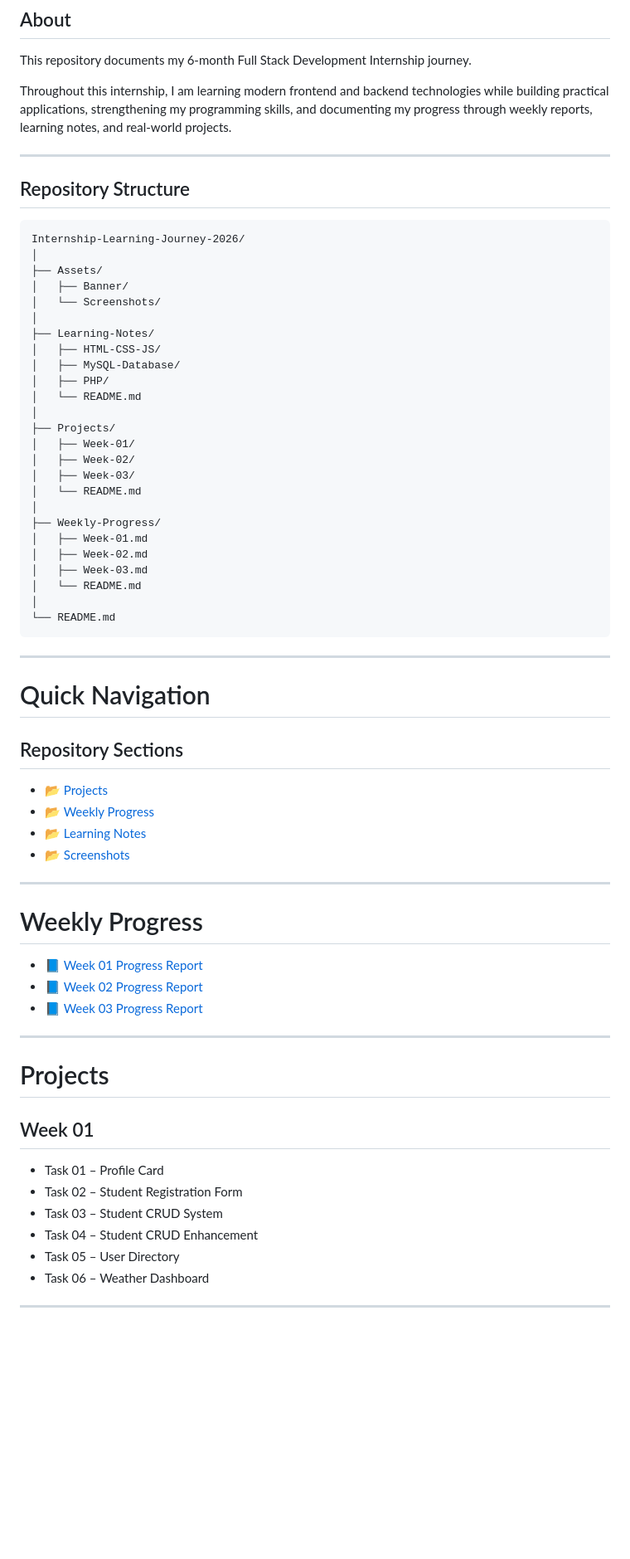
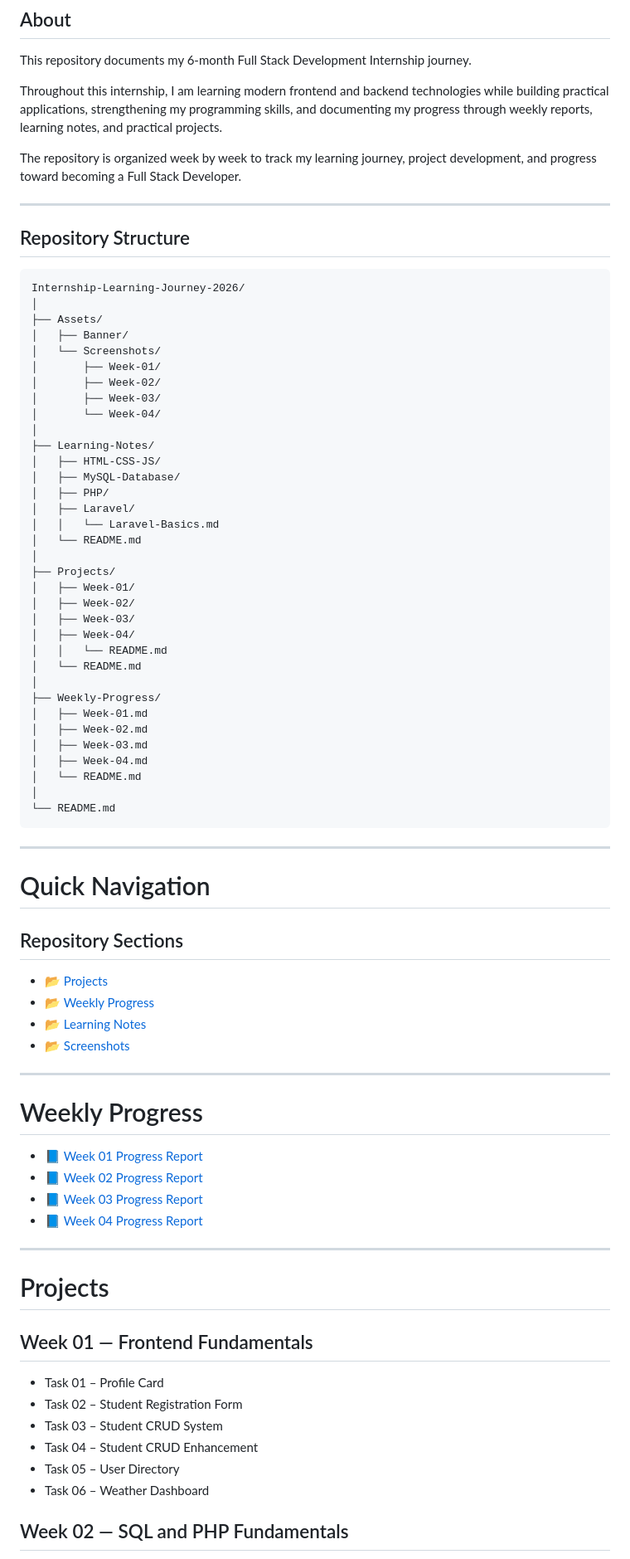
Before and after one commit to jeesonjustin/Internship-Learning-Journey-2026, a Markdown page: README.md, the part around one of its changes. Shown at 83% size. Rendered like a GitHub page; blank space fills up the shorter version.

```diff
--- a/README.md
+++ b/README.md
@@ -10,7 +10,9 @@
 
 This repository documents my 6-month Full Stack Development Internship journey.
 
-Throughout this internship, I am learning modern frontend and backend technologies while building practical applications, strengthening my programming skills, and documenting my progress through weekly reports, learning notes, and real-world projects.
+Throughout this internship, I am learning modern frontend and backend technologies while building practical applications, strengthening my programming skills, and documenting my progress through weekly reports, learning notes, and practical projects.
+
+The repository is organized week by week to track my learning journey, project development, and progress toward becoming a Full Stack Developer.
 
 ---
 
@@ -22,23 +24,32 @@ Internship-Learning-Journey-2026/
 ├── Assets/
 │   ├── Banner/
 │   └── Screenshots/
+│       ├── Week-01/
+│       ├── Week-02/
+│       ├── Week-03/
+│       └── Week-04/
 │
 ├── Learning-Notes/
 │   ├── HTML-CSS-JS/
 │   ├── MySQL-Database/
 │   ├── PHP/
+│   ├── Laravel/
+│   │   └── Laravel-Basics.md
 │   └── README.md
 │
 ├── Projects/
 │   ├── Week-01/
 │   ├── Week-02/
 │   ├── Week-03/
+│   ├── Week-04/
+│   │   └── README.md
 │   └── README.md
 │
 ├── Weekly-Progress/
 │   ├── Week-01.md
 │   ├── Week-02.md
 │   ├── Week-03.md
+│   ├── Week-04.md
 │   └── README.md
 │
 └── README.md
@@ -50,31 +61,32 @@ Internship-Learning-Journey-2026/
 
 ## Repository Sections
 
-- 📂 [Projects](./Projects)
-- 📂 [Weekly Progress](./Weekly-Progress)
-- 📂 [Learning Notes](./Learning-Notes)
-- 📂 [Screenshots](./Assets/Screenshots)
+* 📂 [Projects](./Projects/)
+* 📂 [Weekly Progress](./Weekly-Progress/)
+* 📂 [Learning Notes](./Learning-Notes/)
+* 📂 [Screenshots](./Assets/Screenshots/)
 
 ---
 
 # Weekly Progress
 
-- 📘 [Week 01 Progress Report](./Weekly-Progress/Week-01.md)
-- 📘 [Week 02 Progress Report](./Weekly-Progress/Week-02.md)
-- 📘 [Week 03 Progress Report](./Weekly-Progress/Week-03.md)
+* 📘 [Week 01 Progress Report](./Weekly-Progress/Week-01.md)
+* 📘 [Week 02 Progress Report](./Weekly-Progress/Week-02.md)
+* 📘 [Week 03 Progress Report](./Weekly-Progress/Week-03.md)
+* 📘 [Week 04 Progress Report](./Weekly-Progress/Week-04.md)
 
 ---
 
 # Projects
 
-## Week 01
+## Week 01 — Frontend Fundamentals
 
-- Task 01 – Profile Card
-- Task 02 – Student Registration Form
-- Task 03 – Student CRUD System
-- Task 04 – Student CRUD Enhancement
-- Task 05 – User Directory
-- Task 06 – Weather Dashboard
+* Task 01 – Profile Card
+* Task 02 – Student Registration Form
+* Task 03 – Student CRUD System
+* Task 04 – Student CRUD Enhancement
+* Task 05 – User Directory
+* Task 06 – Weather Dashboard
 
----
+## Week 02 — SQL and PHP Fundamentals
 
```
Also changed, not shown: other parts of README.md (+103 -113 lines).
